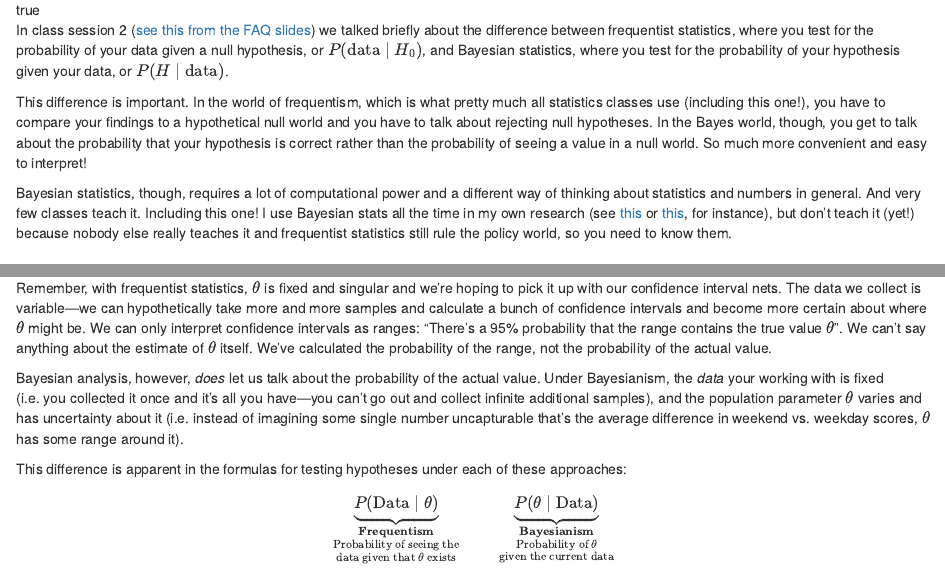
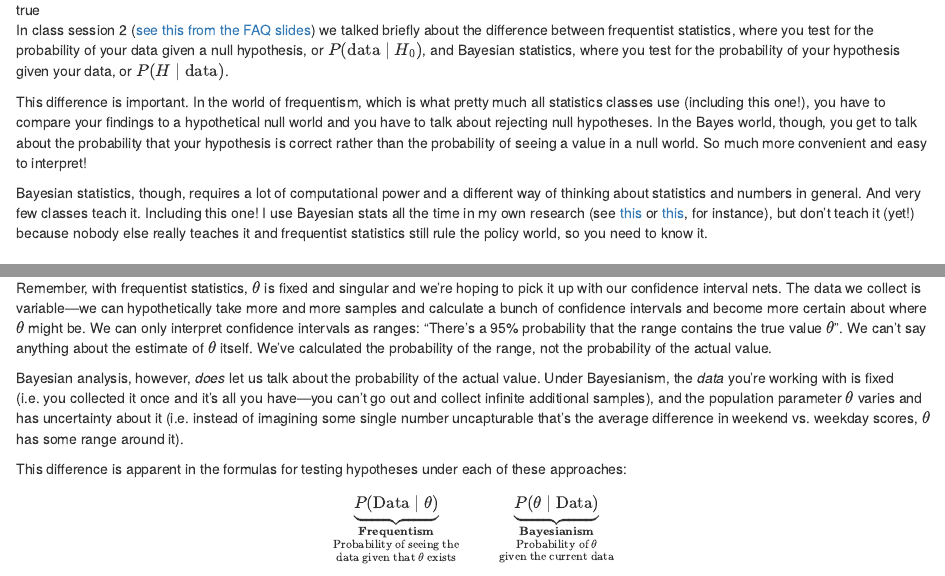
Before and after one commit to andrewheiss/evalf21.classes.andrewheiss.com, an R Markdown document (content/resource/bayes.Rmarkdown): the page in a window 1100 px wide, from 70 px down, and a second part further down, joined at a grey line. Rendered offline with R 4.5, knitr and Pandoc, with nearby package versions; some code elsewhere in the file could not run offline.

Commit message:
Little typos

```diff
--- a/content/resource/bayes.Rmarkdown
+++ b/content/resource/bayes.Rmarkdown
@@ -21,7 +21,7 @@ In class session 2 ([see this from the FAQ slides](/slides/02-class.html#12)) we
 
 This difference is important. In the world of frequentism, which is what pretty much all statistics classes use (including this one!), you have to compare your findings to a hypothetical null world and you have to talk about rejecting null hypotheses. In the Bayes world, though, you get to talk about the probability that your hypothesis is correct rather than the probability of seeing a value in a null world. So much more convenient and easy to interpret!
 
-Bayesian statistics, though, requires a lot of computational power and a different way of thinking about statistics and numbers in general. And very few classes teach it. Including this one! I use Bayesian stats all the time in my own research (see [this](https://www.andrewheiss.com/research/articles/chaudhry-heiss-ngos-philanthropy/) or [this](https://www.andrewheiss.com/research/articles/chaudhry-dotson-heiss-2021/), for instance), but don't teach it (yet!) because nobody else really teaches it and frequentist statistics still rule the policy world, so you need to know them.
+Bayesian statistics, though, requires a lot of computational power and a different way of thinking about statistics and numbers in general. And very few classes teach it. Including this one! I use Bayesian stats all the time in my own research (see [this](https://www.andrewheiss.com/research/articles/chaudhry-heiss-ngos-philanthropy/) or [this](https://www.andrewheiss.com/research/articles/chaudhry-dotson-heiss-2021/), for instance), but don't teach it (yet!) because nobody else really teaches it and frequentist statistics still rule the policy world, so you need to know it.
 
 ## Resources
 
@@ -182,7 +182,7 @@ ggplot(freq_results, aes(x = estimate, y = model, color = model)) +
 
 Remember, with frequentist statistics, $\theta$ is fixed and singular and we're hoping to pick it up with our confidence interval nets. The data we collect is variable—we can hypothetically take more and more samples and calculate a bunch of confidence intervals and become more certain about where $\theta$ might be. We can only interpret confidence intervals as ranges: "There's a 95% probability that the range contains the true value $\theta$". We can't say anything about the estimate of $\theta$ itself. We've calculated the probability of the range, not the probability of the actual value.
 
-Bayesian analysis, however, *does* let us talk about the probability of the actual value. Under Bayesianism, the *data* your working with is fixed (i.e. you collected it once and it's all you have—you can't go out and collect infinite additional samples), and the population parameter $\theta$ varies and has uncertainty about it (i.e. instead of imagining some single number uncapturable that's the average difference in weekend vs. weekday scores, $\theta$ has some range around it).
+Bayesian analysis, however, *does* let us talk about the probability of the actual value. Under Bayesianism, the *data* you're working with is fixed (i.e. you collected it once and it's all you have—you can't go out and collect infinite additional samples), and the population parameter $\theta$ varies and has uncertainty about it (i.e. instead of imagining some single number uncapturable that's the average difference in weekend vs. weekday scores, $\theta$ has some range around it).
 
 This difference is apparent in the formulas for testing hypotheses under each of these approaches:
 
```
Also changed, not shown: 1 other file.
